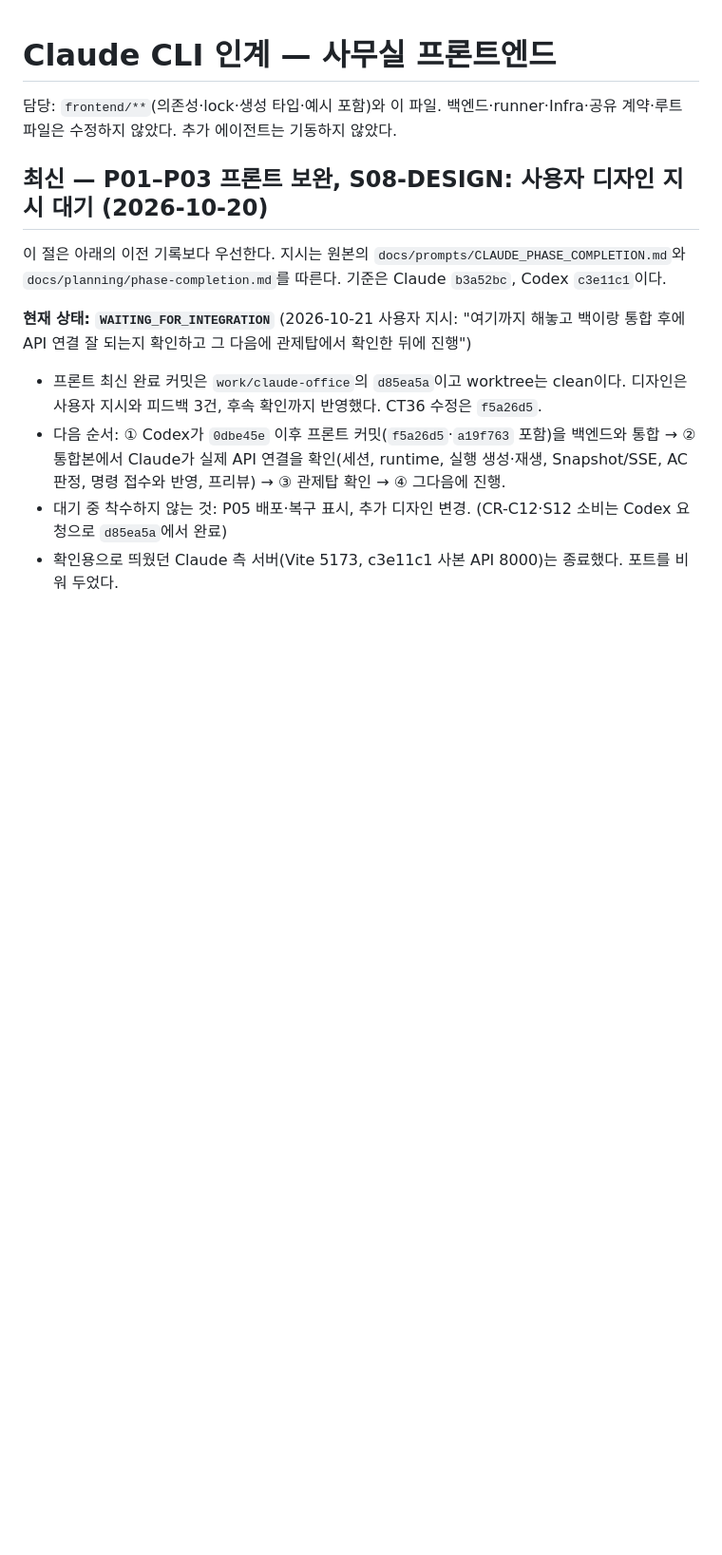
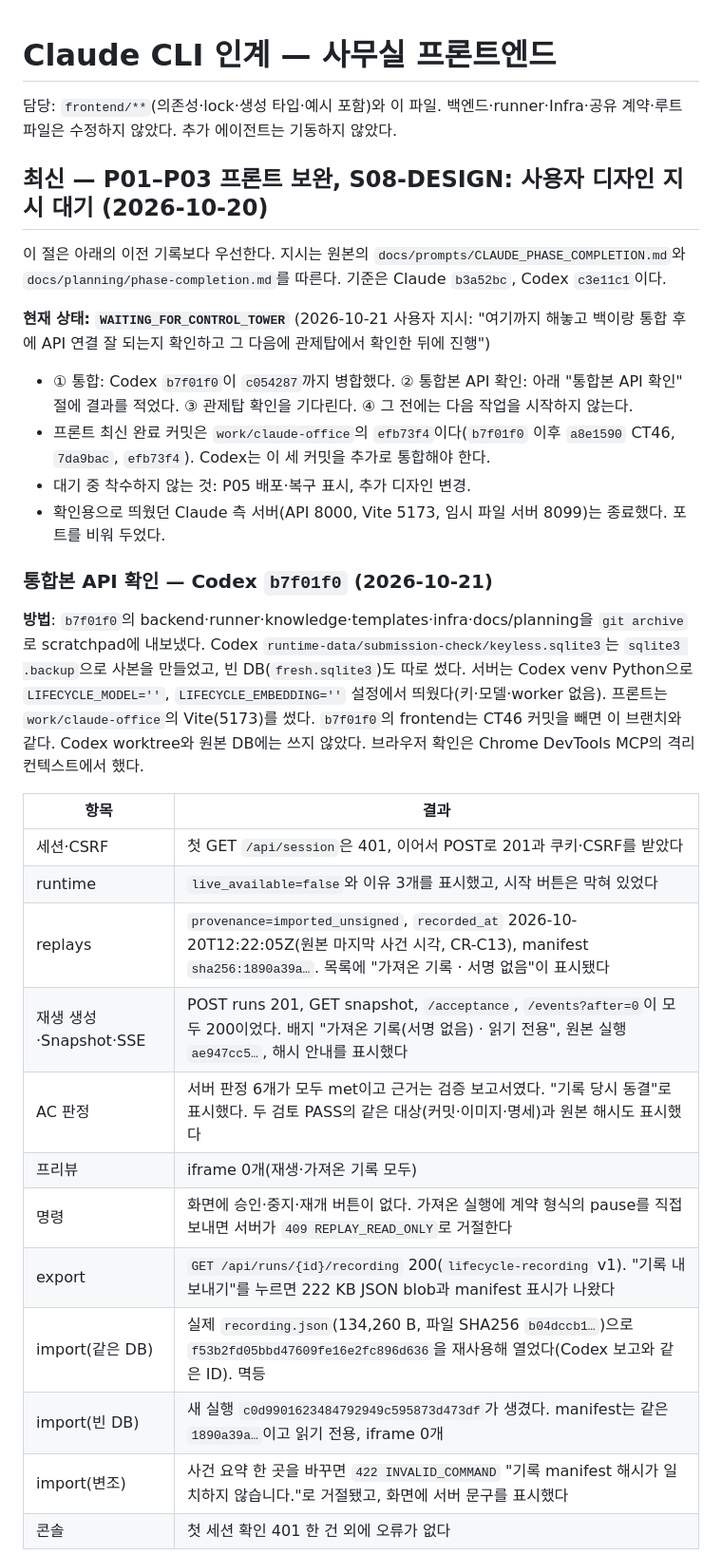
Before and after one commit to tjgurdls9/skala-AIMiniProject, a Markdown page: docs/handoffs/claude.md, the part around one of its changes. Shown at 95% size. GitHub-like rendering; blank space fills up the shorter version.

Commit message:
docs: hand off integrated ef0404f API check and CT46 fix
Co-Authored-By: Claude Opus 5.5 <noreply@anthropic.com>

```diff
--- a/docs/handoffs/claude.md
+++ b/docs/handoffs/claude.md
@@ -6,8 +6,28 @@
 
 이 절은 아래의 이전 기록보다 우선한다. 지시는 원본의 `docs/prompts/CLAUDE_PHASE_COMPLETION.md`와 `docs/planning/phase-completion.md`를 따른다. 기준은 Claude `b3a52bc`, Codex `c3e11c1`이다.
 
-**현재 상태: `WAITING_FOR_INTEGRATION`** (2026-10-21 사용자 지시: "여기까지 해놓고 백이랑 통합 후에 API 연결 잘 되는지 확인하고 그 다음에 관제탑에서 확인한 뒤에 진행")
-- 프론트 최신 완료 커밋은 `work/claude-office`의 `d85ea5a`이고 worktree는 clean이다. 디자인은 사용자 지시와 피드백 3건, 후속 확인까지 반영했다. CT36 수정은 `f5a26d5`.
-- 다음 순서: ① Codex가 `0dbe45e` 이후 프론트 커밋(`f5a26d5`·`a19f763` 포함)을 백엔드와 통합 → ② 통합본에서 Claude가 실제 API 연결을 확인(세션, runtime, 실행 생성·재생, Snapshot/SSE, AC 판정, 명령 접수와 반영, 프리뷰) → ③ 관제탑 확인 → ④ 그다음에 진행.
-- 대기 중 착수하지 않는 것: P05 배포·복구 표시, 추가 디자인 변경. (CR-C12·S12 소비는 Codex 요청으로 `d85ea5a`에서 완료)
-- 확인용으로 띄웠던 Claude 측 서버(Vite 5173, c3e11c1 사본 API 8000)는 종료했다. 포트를 비워 두었다.
+**현재 상태: `WAITING_FOR_CONTROL_TOWER`** (2026-10-21 사용자 지시: "여기까지 해놓고 백이랑 통합 후에 API 연결 잘 되는지 확인하고 그 다음에 관제탑에서 확인한 뒤에 진행")
+- ① 통합: Codex `b7f01f0`이 `c054287`까지 병합했다. ② 통합본 API 확인: 아래 "통합본 API 확인" 절에 결과를 적었다. ③ 관제탑 확인을 기다린다. ④ 그 전에는 다음 작업을 시작하지 않는다.
+- 프론트 최신 완료 커밋은 `work/claude-office`의 `efb73f4`이다(`b7f01f0` 이후 `a8e1590` CT46, `7da9bac`, `efb73f4`). Codex는 이 세 커밋을 추가로 통합해야 한다.
+- 대기 중 착수하지 않는 것: P05 배포·복구 표시, 추가 디자인 변경.
+- 확인용으로 띄웠던 Claude 측 서버(API 8000, Vite 5173, 임시 파일 서버 8099)는 종료했다. 포트를 비워 두었다.
+
+### 통합본 API 확인 — Codex `b7f01f0` (2026-10-21)
+
+**방법**: `b7f01f0`의 backend·runner·knowledge·templates·infra·docs/planning을 `git archive`로 scratchpad에 내보냈다. Codex `runtime-data/submission-check/keyless.sqlite3`는 `sqlite3 .backup`으로 사본을 만들었고, 빈 DB(`fresh.sqlite3`)도 따로 썼다. 서버는 Codex venv Python으로 `LIFECYCLE_MODEL=''`, `LIFECYCLE_EMBEDDING=''` 설정에서 띄웠다(키·모델·worker 없음). 프론트는 `work/claude-office`의 Vite(5173)를 썼다. `b7f01f0`의 frontend는 CT46 커밋을 빼면 이 브랜치와 같다. Codex worktree와 원본 DB에는 쓰지 않았다. 브라우저 확인은 Chrome DevTools MCP의 격리 컨텍스트에서 했다.
+
+| 항목 | 결과 |
+|---|---|
+| 세션·CSRF | 첫 GET `/api/session`은 401, 이어서 POST로 201과 쿠키·CSRF를 받았다 |
+| runtime | `live_available=false`와 이유 3개를 표시했고, 시작 버튼은 막혀 있었다 |
+| replays | `provenance=imported_unsigned`, `recorded_at` 2026-10-20T12:22:05Z(원본 마지막 사건 시각, CR-C13), manifest `sha256:1890a39a…`. 목록에 "가져온 기록 · 서명 없음"이 표시됐다 |
+| 재생 생성·Snapshot·SSE | POST runs 201, GET snapshot, `/acceptance`, `/events?after=0`이 모두 200이었다. 배지 "가져온 기록(서명 없음) · 읽기 전용", 원본 실행 `ae947cc5…`, 해시 안내를 표시했다 |
+| AC 판정 | 서버 판정 6개가 모두 met이고 근거는 검증 보고서였다. "기록 당시 동결"로 표시했다. 두 검토 PASS의 같은 대상(커밋·이미지·명세)과 원본 해시도 표시했다 |
+| 프리뷰 | iframe 0개(재생·가져온 기록 모두) |
+| 명령 | 화면에 승인·중지·재개 버튼이 없다. 가져온 실행에 계약 형식의 pause를 직접 보내면 서버가 `409 REPLAY_READ_ONLY`로 거절한다 |
+| export | `GET /api/runs/{id}/recording` 200(`lifecycle-recording` v1). "기록 내보내기"를 누르면 222 KB JSON blob과 manifest 표시가 나왔다 |
+| import(같은 DB) | 실제 `recording.json`(134,260 B, 파일 SHA256 `b04dccb1…`)으로 `f53b2fd05bbd47609fe16e2fc896d636`을 재사용해 열었다(Codex 보고와 같은 ID). 멱등 |
+| import(빈 DB) | 새 실행 `c0d9901623484792949c595873d473df`가 생겼다. manifest는 같은 `1890a39a…`이고 읽기 전용, iframe 0개 |
+| import(변조) | 사건 요약 한 곳을 바꾸면 `422 INVALID_COMMAND` "기록 manifest 해시가 일치하지 않습니다."로 거절됐고, 화면에 서버 문구를 표시했다 |
+| 콘솔 | 첫 세션 확인 401 한 건 외에 오류가 없다 |
+
```
Also changed, not shown: other parts of docs/handoffs/claude.md (+13 -0 lines).
